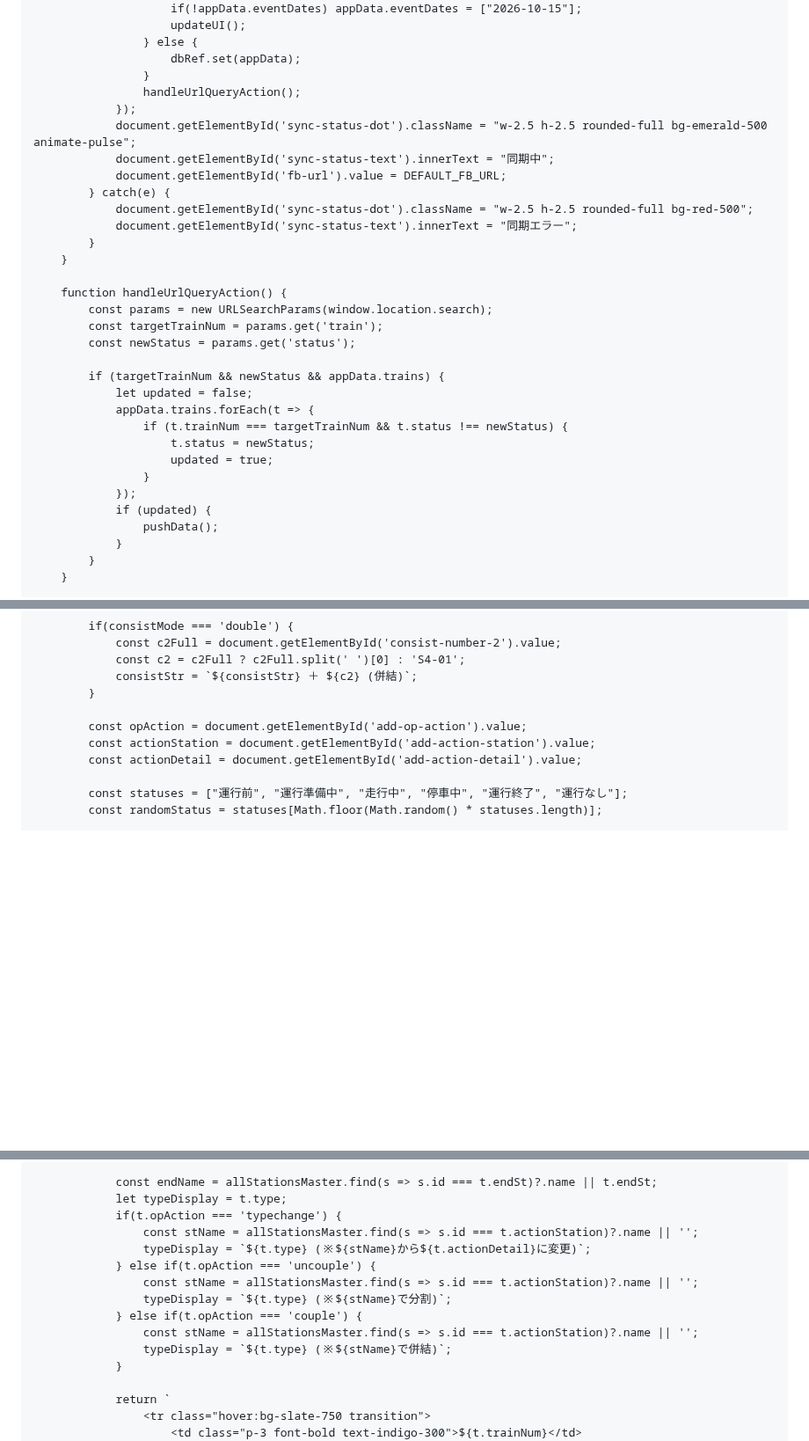
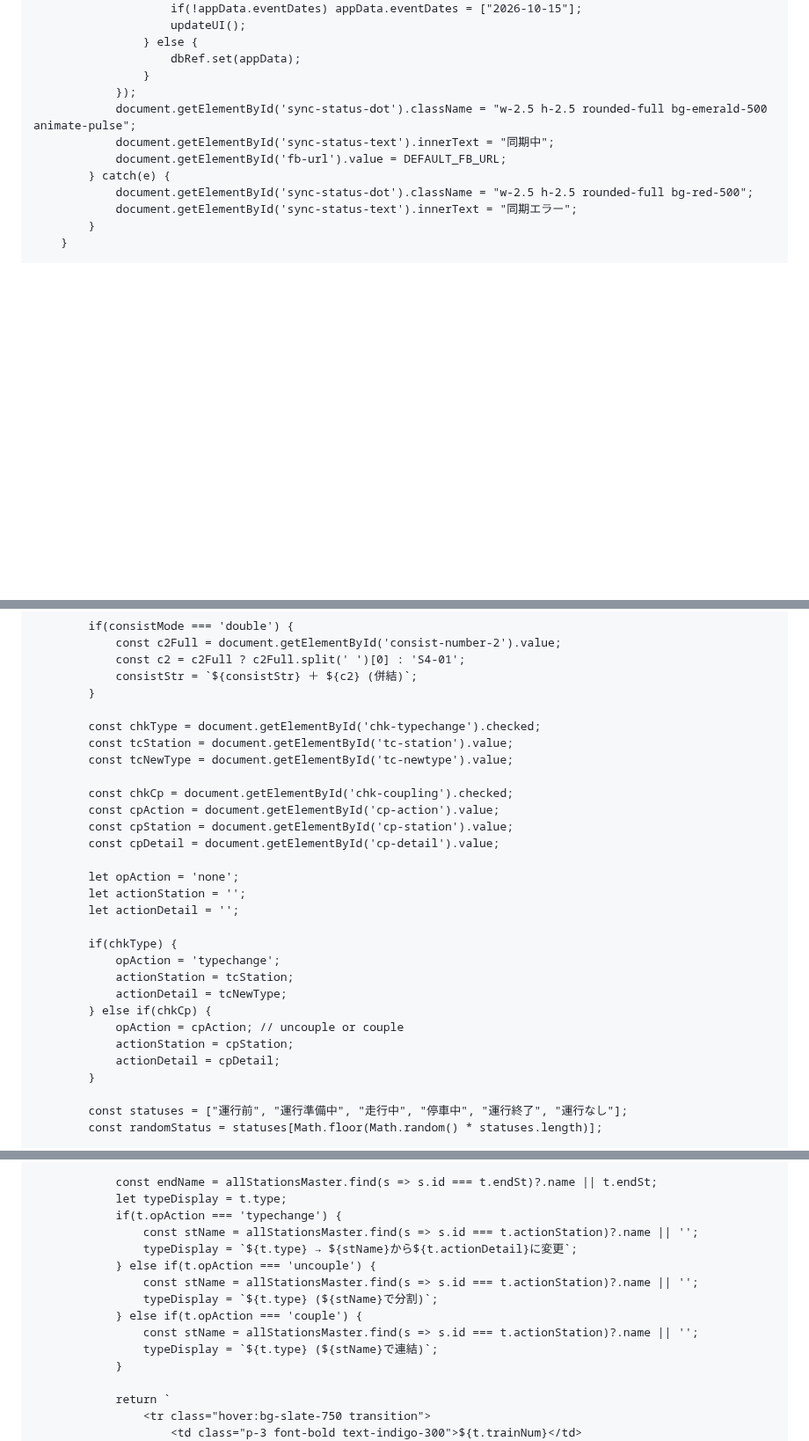
Before and after one commit to nogi2466-tech/original-tetsudo1, a Markdown page: README.md, 3 parts joined by grey strips. Shown at 88% size. GitHub-like rendering; blank space fills up the shorter version.

```diff
--- a/README.md
+++ b/README.md
@@ -482,7 +505,6 @@
                     } else {
                         dbRef.set(appData);
                     }
-                    handleUrlQueryAction();
                 });
                 document.getElementById('sync-status-dot').className = "w-2.5 h-2.5 rounded-full bg-emerald-500 animate-pulse";
                 document.getElementById('sync-status-text').innerText = "同期中";
@@ -490,25 +512,6 @@
             } catch(e) {
                 document.getElementById('sync-status-dot').className = "w-2.5 h-2.5 rounded-full bg-red-500";
                 document.getElementById('sync-status-text').innerText = "同期エラー";
-            }
-        }
-
-        function handleUrlQueryAction() {
-            const params = new URLSearchParams(window.location.search);
-            const targetTrainNum = params.get('train');
-            const newStatus = params.get('status');
-
-            if (targetTrainNum && newStatus && appData.trains) {
-                let updated = false;
-                appData.trains.forEach(t => {
-                    if (t.trainNum === targetTrainNum && t.status !== newStatus) {
-                        t.status = newStatus;
-                        updated = true;
-                    }
-                });
-                if (updated) {
-                    pushData();
-                }
             }
         }
 
@@ -661,9 +664,28 @@
                 consistStr = `${consistStr} ＋ ${c2} (併結)`;
             }
 
-            const opAction = document.getElementById('add-op-action').value;
-            const actionStation = document.getElementById('add-action-station').value;
-            const actionDetail = document.getElementById('add-action-detail').value;
+            const chkType = document.getElementById('chk-typechange').checked;
+            const tcStation = document.getElementById('tc-station').value;
+            const tcNewType = document.getElementById('tc-newtype').value;
+
+            const chkCp = document.getElementById('chk-coupling').checked;
+            const cpAction = document.getElementById('cp-action').value;
+            const cpStation = document.getElementById('cp-station').value;
+            const cpDetail = document.getElementById('cp-detail').value;
+
+            let opAction = 'none';
+            let actionStation = '';
+            let actionDetail = '';
+
+            if(chkType) {
+                opAction = 'typechange';
+                actionStation = tcStation;
+                actionDetail = tcNewType;
+            } else if(chkCp) {
+                opAction = cpAction; // uncouple or couple
+                actionStation = cpStation;
+                actionDetail = cpDetail;
+            }
 
             const statuses = ["運行前", "運行準備中", "走行中", "停車中", "運行終了", "運行なし"];
             const randomStatus = statuses[Math.floor(Math.random() * statuses.length)];
@@ -715,13 +737,13 @@
                 let typeDisplay = t.type;
                 if(t.opAction === 'typechange') {
                     const stName = allStationsMaster.find(s => s.id === t.actionStation)?.name || '';
-                    typeDisplay = `${t.type} (※${stName}から${t.actionDetail}に変更)`;
+                    typeDisplay = `${t.type} → ${stName}から${t.actionDetail}に変更`;
                 } else if(t.opAction === 'uncouple') {
                     const stName = allStationsMaster.find(s => s.id === t.actionStation)?.name || '';
-                    typeDisplay = `${t.type} (※${stName}で分割)`;
+                    typeDisplay = `${t.type} (${stName}で分割)`;
                 } else if(t.opAction === 'couple') {
                     const stName = allStationsMaster.find(s => s.id === t.actionStation)?.name || '';
-                    typeDisplay = `${t.type} (※${stName}で併結)`;
+                    typeDisplay = `${t.type} (${stName}で連結)`;
                 }
 
                 return `
```
Also changed, not shown: other parts of README.md (+87 -63 lines).
